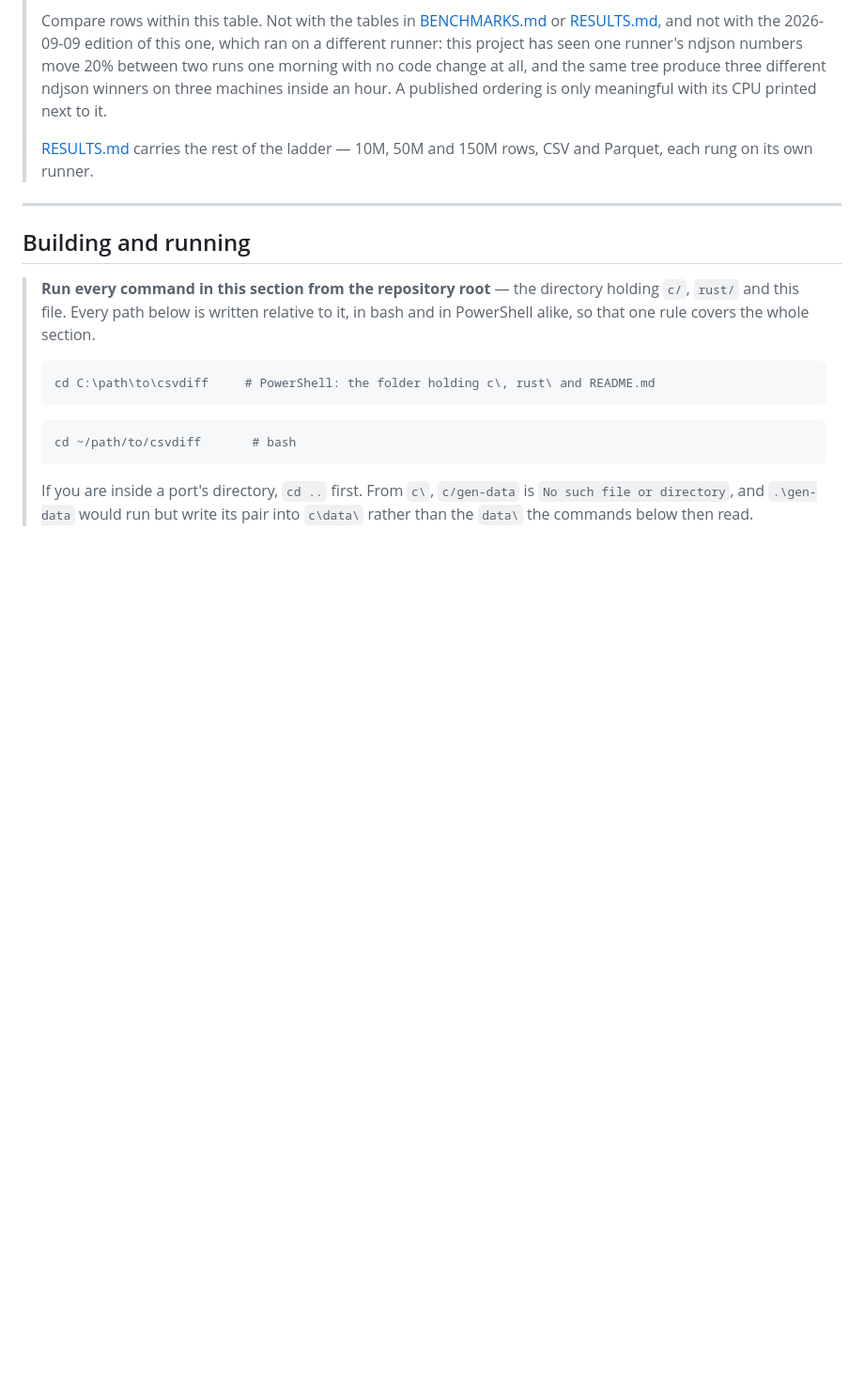
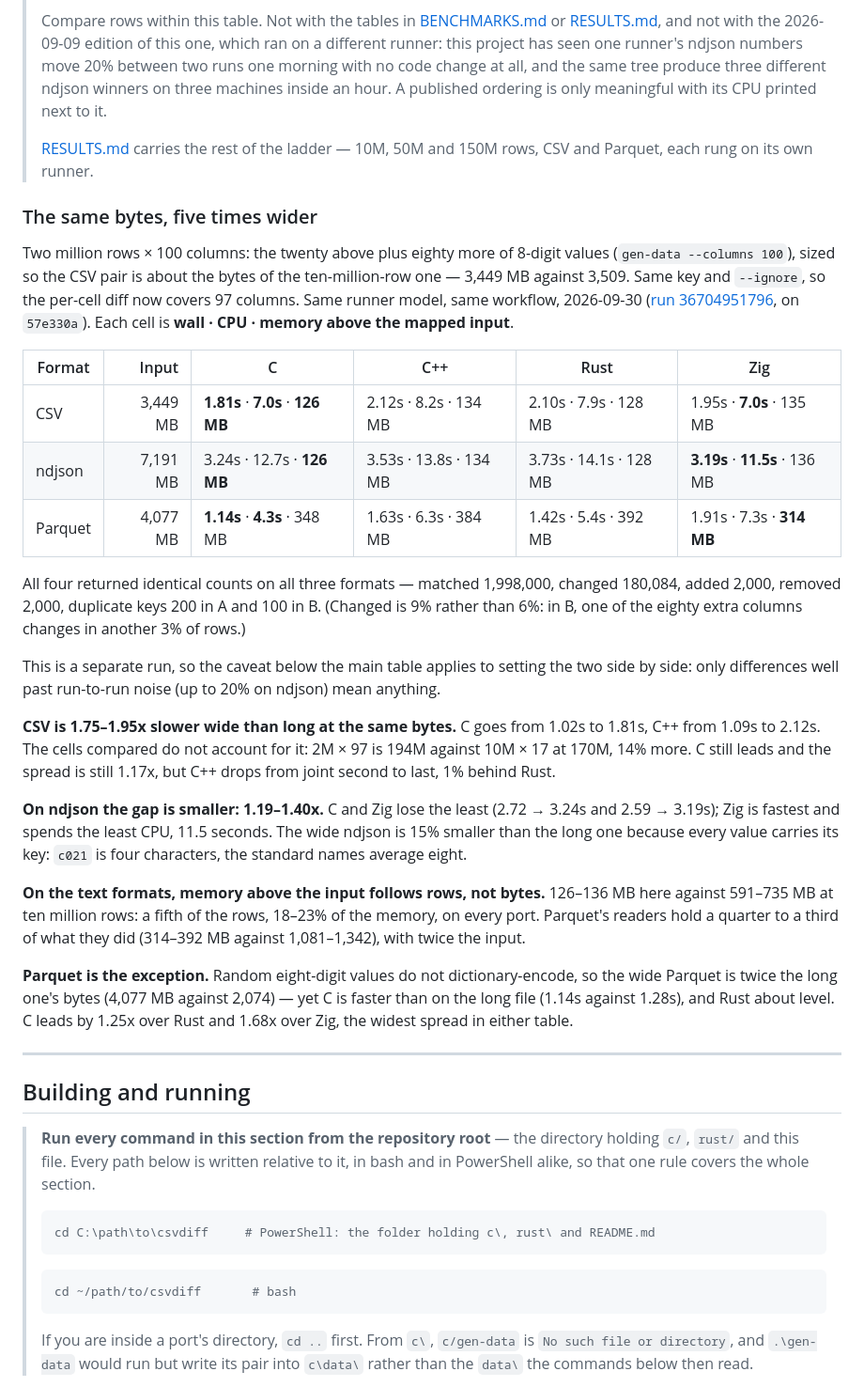
Before and after one commit to andrey-usa/csvdiff, a Markdown page: README.md, the part around the change. Shown at 94% size. Rendered like a GitHub page; blank space fills up the shorter version.

Commit message:
README: the 2M x 100 run, at the bytes of the 10M x 20 one (#226)

```diff
--- a/README.md
+++ b/README.md
@@ -77,6 +77,52 @@ Rust tie at 1.41s; Zig is last at 1.61s.
 >
 > [RESULTS.md](RESULTS.md) carries the rest of the ladder — 10M, 50M and 150M
 > rows, CSV and Parquet, each rung on its own runner.
+
+### The same bytes, five times wider
+
+Two million rows × 100 columns: the twenty above plus eighty more of 8-digit
+values (`gen-data --columns 100`), sized so the CSV pair is about the bytes of
+the ten-million-row one — 3,449 MB against 3,509. Same key and `--ignore`, so
+the per-cell diff now covers 97 columns. Same runner model, same workflow,
+2026-09-30
+([run 36704951796](https://github.com/andrey-usa/csvdiff/actions/runs/36704951796),
+on `57e330a`). Each cell is **wall · CPU · memory above the mapped input**.
+
+| Format | Input | C | C++ | Rust | Zig |
+|---|---:|---|---|---|---|
+| CSV | 3,449 MB | **1.81s** · **7.0s** · **126 MB** | 2.12s · 8.2s · 134 MB | 2.10s · 7.9s · 128 MB | 1.95s · **7.0s** · 135 MB |
+| ndjson | 7,191 MB | 3.24s · 12.7s · **126 MB** | 3.53s · 13.8s · 134 MB | 3.73s · 14.1s · 128 MB | **3.19s** · **11.5s** · 136 MB |
+| Parquet | 4,077 MB | **1.14s** · **4.3s** · 348 MB | 1.63s · 6.3s · 384 MB | 1.42s · 5.4s · 392 MB | 1.91s · 7.3s · **314 MB** |
+
+All four returned identical counts on all three formats — matched 1,998,000,
+changed 180,084, added 2,000, removed 2,000, duplicate keys 200 in A and 100 in
+B. (Changed is 9% rather than 6%: in B, one of the eighty extra columns changes
+in another 3% of rows.)
+
+This is a separate run, so the caveat below the main table applies to setting
+the two side by side: only differences well past run-to-run noise (up to 20% on
+ndjson) mean anything.
+
+**CSV is 1.75–1.95x slower wide than long at the same bytes.** C goes from
+1.02s to 1.81s, C++ from 1.09s to 2.12s. The cells compared do not account for
+it: 2M × 97 is 194M against 10M × 17 at 170M, 14% more. C still leads and the
+spread is still 1.17x, but C++ drops from joint second to last, 1% behind Rust.
+
+**On ndjson the gap is smaller: 1.19–1.40x.** C and Zig lose the least (2.72 →
+3.24s and 2.59 → 3.19s); Zig is fastest and spends the least CPU, 11.5
+seconds. The wide ndjson is 15% smaller than the long one because every value
+carries its key: `c021` is four characters, the standard names average eight.
+
+**On the text formats, memory above the input follows rows, not bytes.**
+126–136 MB here against 591–735 MB at ten million rows: a fifth of the rows,
+18–23% of the memory, on every port. Parquet's readers hold a quarter to a
+third of what they did (314–392 MB against 1,081–1,342), with twice the input.
+
+**Parquet is the exception.** Random eight-digit values do not dictionary-encode,
+so the wide Parquet is twice the long one's bytes (4,077 MB against
+2,074) — yet C is faster than on the long file (1.14s against 1.28s), and Rust
+about level. C leads by 1.25x over Rust and 1.68x over Zig, the widest spread
+in either table.
 
 ---
 
```
